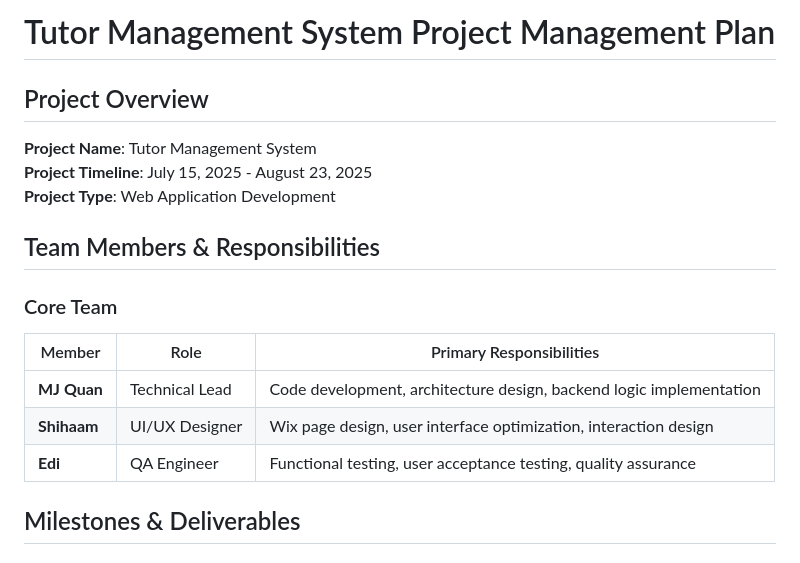
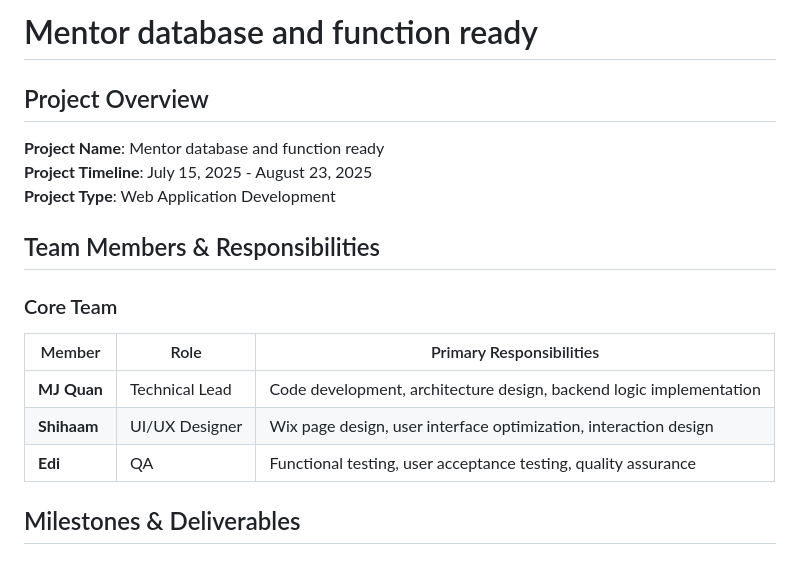
Before and after one commit to RockerMJ031/PR-UI, a Markdown page: 00. Project Management/Project_Management_Plan.md, the part around the change. Drawn GitHub-style.

Commit message:
docs: 更新项目管理计划中的项目名称和角色描述

```diff
--- a/00. Project Management/Project_Management_Plan.md
+++ b/00. Project Management/Project_Management_Plan.md
@@ -1,8 +1,8 @@
-# Tutor Management System Project Management Plan
+# Mentor database and function ready
 
 ## Project Overview
 
-**Project Name**: Tutor Management System
+**Project Name**: Mentor database and function ready
 **Project Timeline**: July 15, 2025 - August 23, 2025
 **Project Type**: Web Application Development
 
@@ -14,7 +14,7 @@
 |--------|------|-------------------------|
 | **MJ Quan** | Technical Lead | Code development, architecture design, backend logic implementation |
 | **Shihaam** | UI/UX Designer | Wix page design, user interface optimization, interaction design |
-| **Edi** | QA Engineer | Functional testing, user acceptance testing, quality assurance |
+| **Edi** | QA  | Functional testing, user acceptance testing, quality assurance |
 
 ## Milestones & Deliverables
 
```
